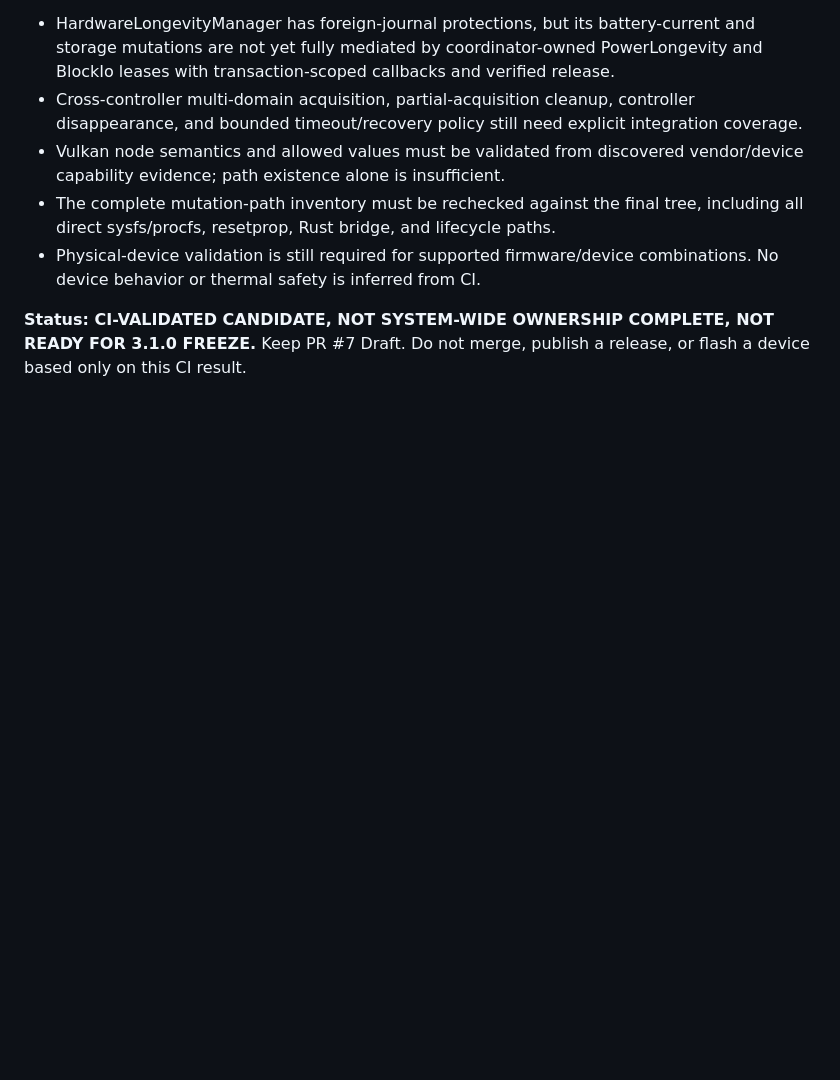
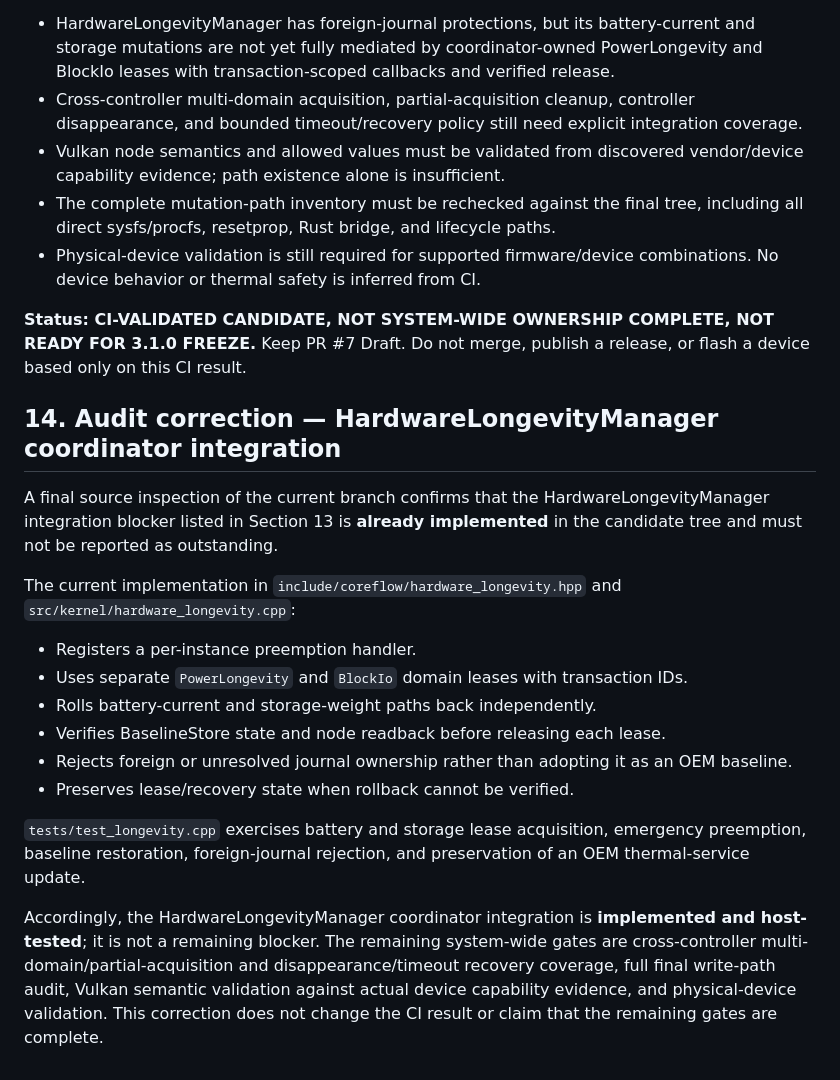
Before and after one commit to mystivara-creator/CoreFlow-Engine, a Markdown page: docs/audits/UNIFIED_MUTATION_OWNERSHIP_AUDIT.md, the part around the change. GitHub-like rendering; blank space fills up the shorter version.

Commit message:
docs(audit): correct longevity integration status

```diff
--- a/docs/audits/UNIFIED_MUTATION_OWNERSHIP_AUDIT.md
+++ b/docs/audits/UNIFIED_MUTATION_OWNERSHIP_AUDIT.md
@@ -338,3 +338,20 @@ Passing CI validates this candidate's host tests, sanitizers, Rust, WebUI, modul
 - Physical-device validation is still required for supported firmware/device combinations. No device behavior or thermal safety is inferred from CI.
 
 **Status: CI-VALIDATED CANDIDATE, NOT SYSTEM-WIDE OWNERSHIP COMPLETE, NOT READY FOR 3.1.0 FREEZE.** Keep PR #7 Draft. Do not merge, publish a release, or flash a device based only on this CI result.
+
+## 14. Audit correction — HardwareLongevityManager coordinator integration
+
+A final source inspection of the current branch confirms that the HardwareLongevityManager integration blocker listed in Section 13 is **already implemented** in the candidate tree and must not be reported as outstanding.
+
+The current implementation in `include/coreflow/hardware_longevity.hpp` and `src/kernel/hardware_longevity.cpp`:
+
+- Registers a per-instance preemption handler.
+- Uses separate `PowerLongevity` and `BlockIo` domain leases with transaction IDs.
+- Rolls battery-current and storage-weight paths back independently.
+- Verifies BaselineStore state and node readback before releasing each lease.
+- Rejects foreign or unresolved journal ownership rather than adopting it as an OEM baseline.
+- Preserves lease/recovery state when rollback cannot be verified.
+
+`tests/test_longevity.cpp` exercises battery and storage lease acquisition, emergency preemption, baseline restoration, foreign-journal rejection, and preservation of an OEM thermal-service update.
+
+Accordingly, the HardwareLongevityManager coordinator integration is **implemented and host-tested**; it is not a remaining blocker. The remaining system-wide gates are cross-controller multi-domain/partial-acquisition and disappearance/timeout recovery coverage, full final write-path audit, Vulkan semantic validation against actual device capability evidence, and physical-device validation. This correction does not change the CI result or claim that the remaining gates are complete.
```
